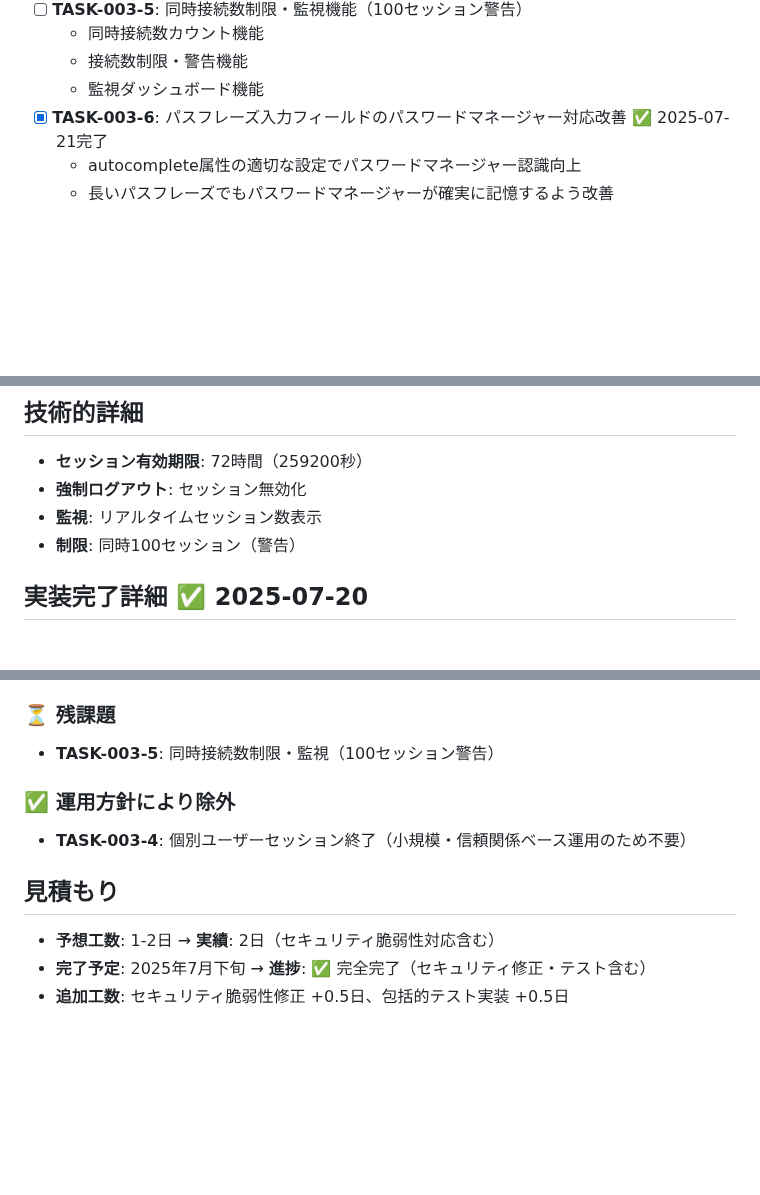
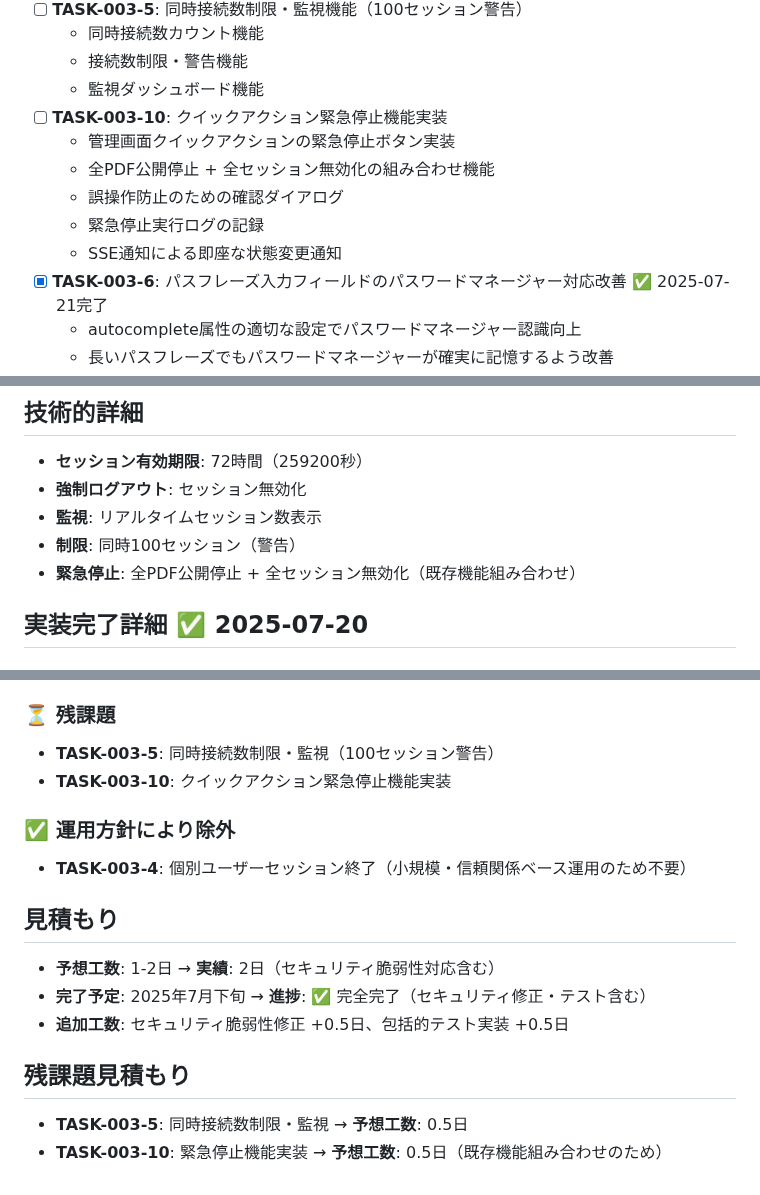
Before and after one commit to shimesaba-type0/secure-pdf-viewer, a Markdown page: tickets/tasks/TASK-003.md, 3 parts joined by grey strips. Drawn GitHub-style; blank space fills up the shorter version.

Commit message:
docs: TASK-003-10 クイックアクション緊急停止機能サブタスク追加
## 新規サブタスク追加
- TASK-003-10: クイックアクション緊急停止機能実装
- 既存機能の組み合わせによる実装設計
- 予想工数: 0.5日（auto_unpublish_all_pdfs + invalidate_all_sessions活用）

## 実装予定内容
- 管理画面クイックアクションの緊急停止ボタン実装
- 全PDF公開停止 + 全セッション無効化の組み合わせ機能
- 誤操作防止のための確認ダイアログ
- 緊急停止実行ログの記録
- SSE通知による即座な状態変更通知

## 技術設計
- 既存のauto_unpublish_all_pdfs()関数活用
- 既存のinvalidate_all_sessions()関数活用
- 新規POST /admin/emergency-stopエンドポイント
- 監査ログとSSE通知機能追加

🤖 Generated with [Claude Code](https://claude.ai/code)

Co-Authored-By: Claude <noreply@anthropic.com>

```diff
--- a/tickets/tasks/TASK-003.md
+++ b/tickets/tasks/TASK-003.md
@@ -77,6 +77,12 @@
   - 同時接続数カウント機能
   - 接続数制限・警告機能
   - 監視ダッシュボード機能
+- [ ] **TASK-003-10**: クイックアクション緊急停止機能実装
+  - 管理画面クイックアクションの緊急停止ボタン実装
+  - 全PDF公開停止 + 全セッション無効化の組み合わせ機能
+  - 誤操作防止のための確認ダイアログ
+  - 緊急停止実行ログの記録
+  - SSE通知による即座な状態変更通知
 - [x] **TASK-003-6**: パスフレーズ入力フィールドのパスワードマネージャー対応改善 ✅ 2025-07-21完了
   - autocomplete属性の適切な設定でパスワードマネージャー認識向上
   - 長いパスフレーズでもパスワードマネージャーが確実に記憶するよう改善
@@ -100,6 +106,7 @@
 - **強制ログアウト**: セッション無効化
 - **監視**: リアルタイムセッション数表示
 - **制限**: 同時100セッション（警告）
+- **緊急停止**: 全PDF公開停止 + 全セッション無効化（既存機能組み合わせ）
 
 ## 実装完了詳細 ✅ 2025-07-20
 ### TASK-003-1: 72時間セッション有効期限機能
@@ -244,6 +251,7 @@
 
 ### ⏳ 残課題
 - **TASK-003-5**: 同時接続数制限・監視（100セッション警告）
+- **TASK-003-10**: クイックアクション緊急停止機能実装
 
 ### ✅ 運用方針により除外
 - **TASK-003-4**: 個別ユーザーセッション終了（小規模・信頼関係ベース運用のため不要）
@@ -252,3 +260,7 @@
 - **予想工数**: 1-2日 → **実績**: 2日（セキュリティ脆弱性対応含む）
 - **完了予定**: 2025年7月下旬 → **進捗**: ✅ 完全完了（セキュリティ修正・テスト含む）
 - **追加工数**: セキュリティ脆弱性修正 +0.5日、包括的テスト実装 +0.5日
+
+## 残課題見積もり
+- **TASK-003-5**: 同時接続数制限・監視 → **予想工数**: 0.5日
+- **TASK-003-10**: 緊急停止機能実装 → **予想工数**: 0.5日（既存機能組み合わせのため）
```
